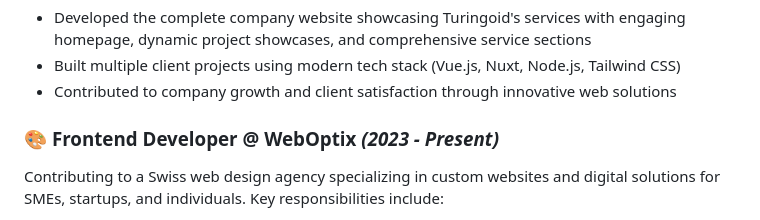
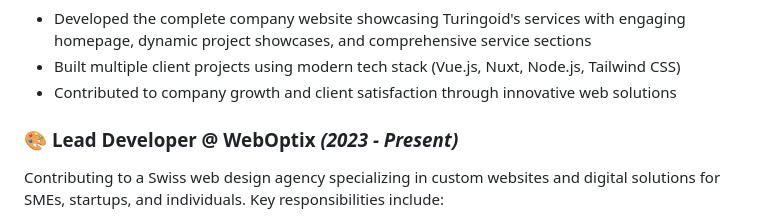
Before and after one commit to AjjlalAhmed/ajjlalahmed, a Markdown page: README.md, the part around the change. Drawn GitHub-style.

```diff
--- a/README.md
+++ b/README.md
@@ -37,7 +37,7 @@ Designs, develops, and deploys scalable web applications, utilizing front-end an
 - Built multiple client projects using modern tech stack (Vue.js, Nuxt, Node.js, Tailwind CSS)
 - Contributed to company growth and client satisfaction through innovative web solutions
 
-### 🎨 **Frontend Developer @ WebOptix** *(2023 - Present)*
+### 🎨 **Lead Developer @ WebOptix** *(2023 - Present)*
 Contributing to a Swiss web design agency specializing in custom websites and digital solutions for SMEs, startups, and individuals. Key responsibilities include:
 - Developing responsive, SEO-optimized websites using modern frontend technologies
 - Creating user-friendly interfaces with focus on exceptional user experience
```
